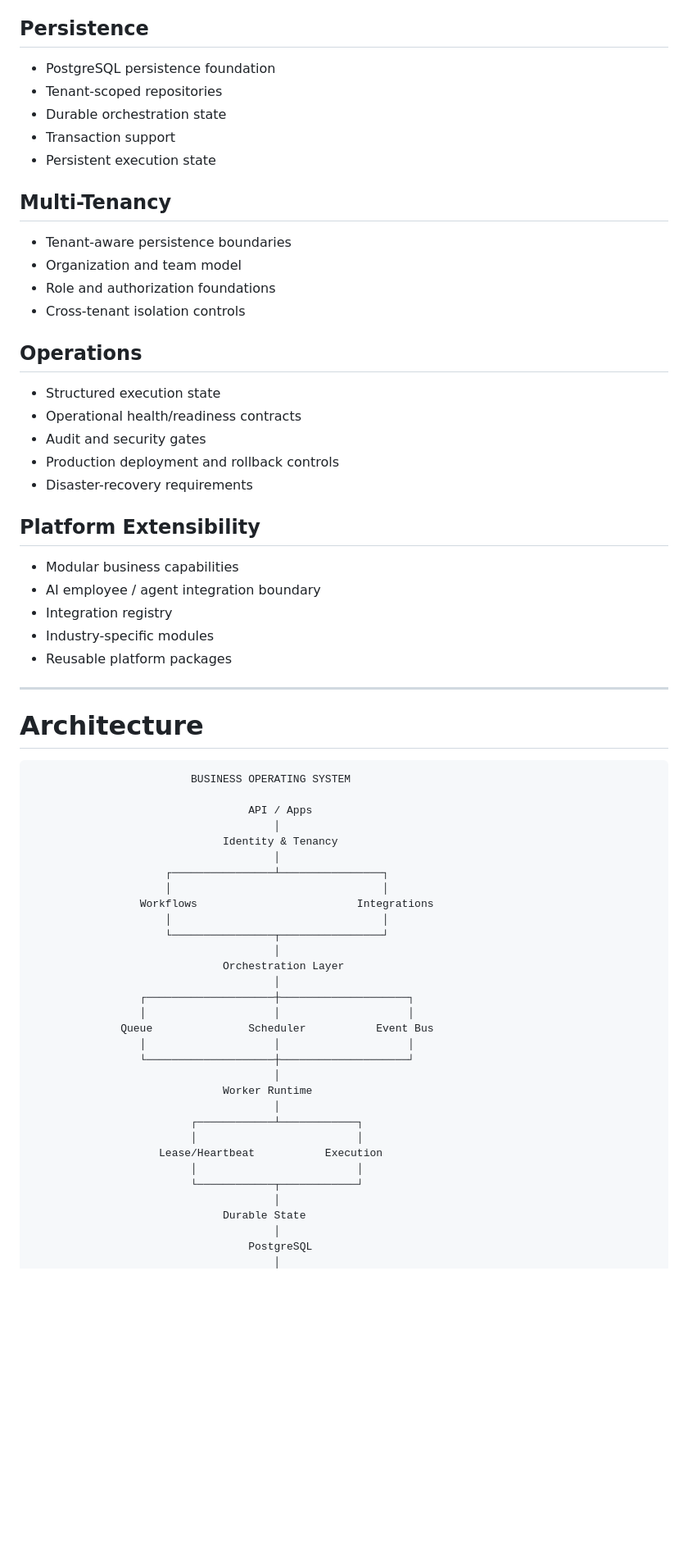
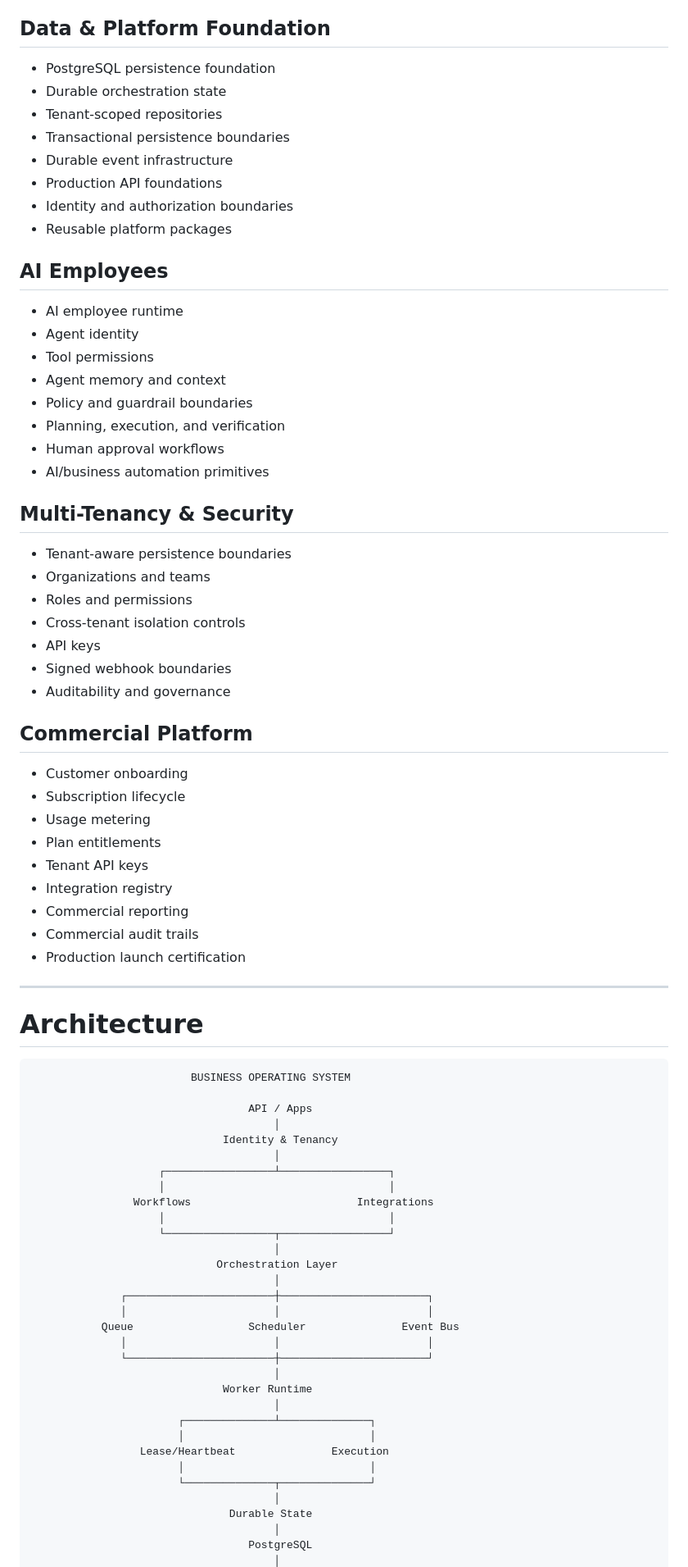
Before and after one commit to Olori24/Business-Operating-System-, a Markdown page: README.md, the part around one of its changes. Shown at 82% size. Rendered like a GitHub page; blank space fills up the shorter version.

Commit message:
docs: document foundation AI and commercial phases

```diff
--- a/README.md
+++ b/README.md
@@ -88,36 +91,49 @@ BOS aims to provide the execution layer underneath those operations:
 - Recovery-aware execution
 - Idempotency protection
 
-## Persistence
+## Data & Platform Foundation
 
 - PostgreSQL persistence foundation
+- Durable orchestration state
 - Tenant-scoped repositories
-- Durable orchestration state
-- Transaction support
-- Persistent execution state
+- Transactional persistence boundaries
+- Durable event infrastructure
+- Production API foundations
+- Identity and authorization boundaries
+- Reusable platform packages
 
-## Multi-Tenancy
+## AI Employees
+
+- AI employee runtime
+- Agent identity
+- Tool permissions
+- Agent memory and context
+- Policy and guardrail boundaries
+- Planning, execution, and verification
+- Human approval workflows
+- AI/business automation primitives
+
+## Multi-Tenancy & Security
 
 - Tenant-aware persistence boundaries
-- Organization and team model
-- Role and authorization foundations
+- Organizations and teams
+- Roles and permissions
 - Cross-tenant isolation controls
+- API keys
+- Signed webhook boundaries
+- Auditability and governance
 
-## Operations
+## Commercial Platform
 
-- Structured execution state
-- Operational health/readiness contracts
-- Audit and security gates
-- Production deployment and rollback controls
-- Disaster-recovery requirements
-
-## Platform Extensibility
-
-- Modular business capabilities
-- AI employee / agent integration boundary
+- Customer onboarding
+- Subscription lifecycle
+- Usage metering
+- Plan entitlements
+- Tenant API keys
 - Integration registry
-- Industry-specific modules
-- Reusable platform packages
+- Commercial reporting
+- Commercial audit trails
+- Production launch certification
 
 ---
 
@@ -130,29 +146,29 @@ BOS aims to provide the execution layer underneath those operations:
                                       │
                               Identity & Tenancy
                                       │
-                     ┌────────────────┴────────────────┐
-                     │                                 │
-                 Workflows                         Integrations
-                     │                                 │
-                     └────────────────┬────────────────┘
+                    ┌─────────────────┴─────────────────┐
+                    │                                   │
+                Workflows                          Integrations
+                    │                                   │
+                    └─────────────────┬─────────────────┘
                                       │
-                              Orchestration Layer
+                             Orchestration Layer
                                       │
-                 ┌────────────────────┼────────────────────┐
-                 │                    │                    │
-              Queue               Scheduler           Event Bus
-                 │                    │                    │
-                 └────────────────────┼────────────────────┘
+              ┌───────────────────────┼───────────────────────┐
+              │                       │                       │
+           Queue                  Scheduler               Event Bus
+              │                       │                       │
+              └───────────────────────┼───────────────────────┘
                                       │
                               Worker Runtime
                                       │
-                         ┌────────────┴────────────┐
-                         │                         │
-                    Lease/Heartbeat           Execution
-                         │                         │
-                         └────────────┬────────────┘
+                       ┌──────────────┴──────────────┐
+                       │                             │
+                 Lease/Heartbeat               Execution
+                       │                             │
+                       └──────────────┬──────────────┘
                                       │
-                              Durable State
+                               Durable State
                                       │
                                   PostgreSQL
                                       │
```
Also changed, not shown: other parts of README.md (+155 -72 lines).
